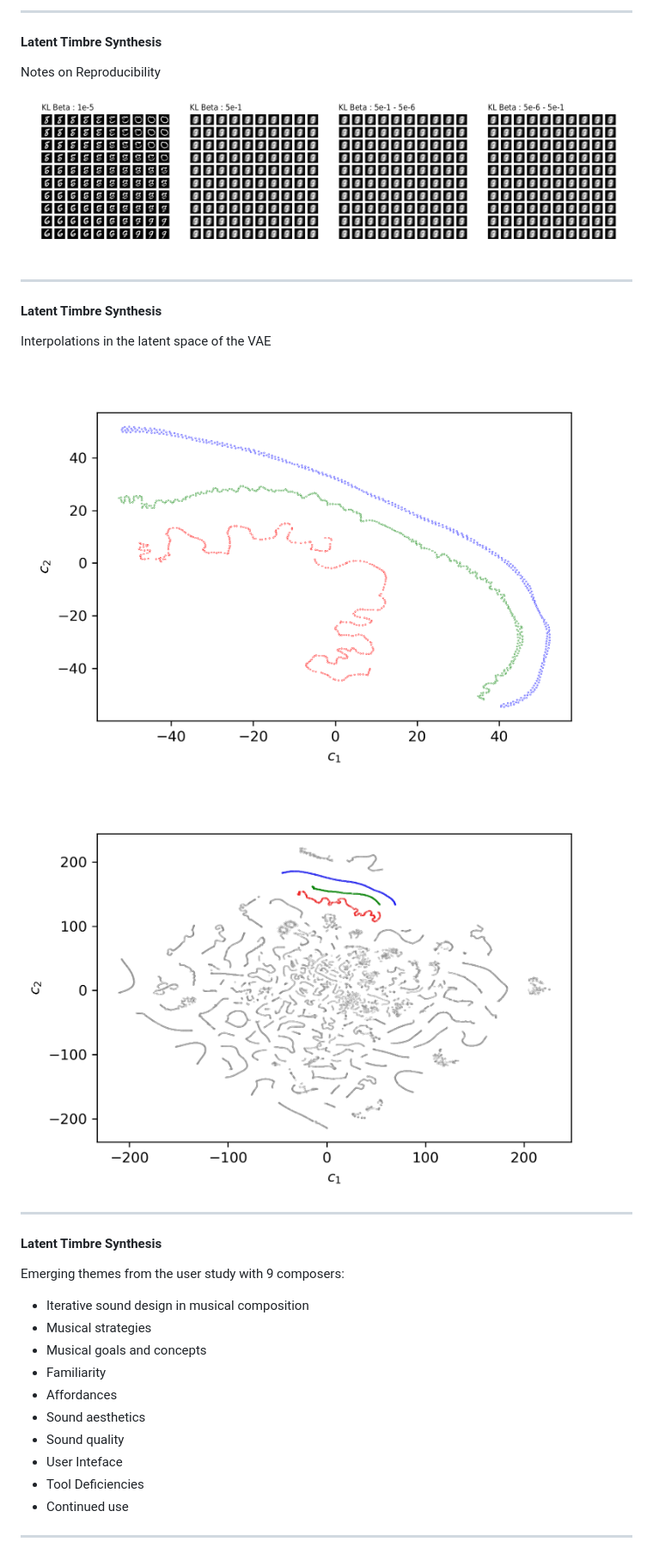
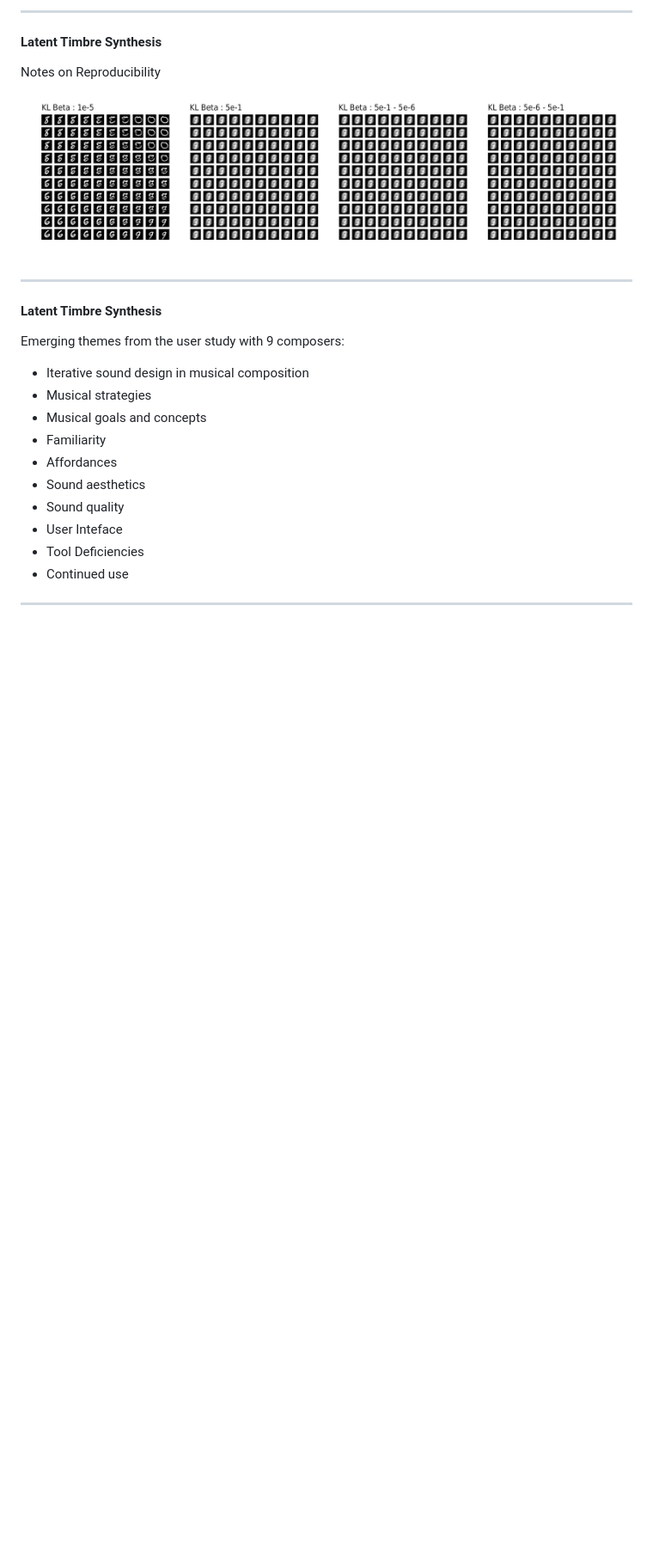
Before and after one commit to ktatar/2026-06-university-of-oslo, a Markdown page: index.md, the part around the change. Shown at 86% size. GitHub-like rendering; blank space fills up the shorter version.

Commit message:
Jun 17, 2026, 10:46 PM

```diff
--- a/index.md
+++ b/index.md
@@ -106,16 +106,6 @@ Notes on Reproducibility
 Notes on Reproducibility
 
 ![align-left width:1200](img/interpolations_small.png)
-
----
-
-#### Latent Timbre Synthesis
-
-Interpolations in the latent space of the VAE
-
-![align-left width:550](img/inter_latent_space_scatter.png)
-
-![align-right width:550](img/full_latent_space_scatter.png)
 
 ---
 
```
